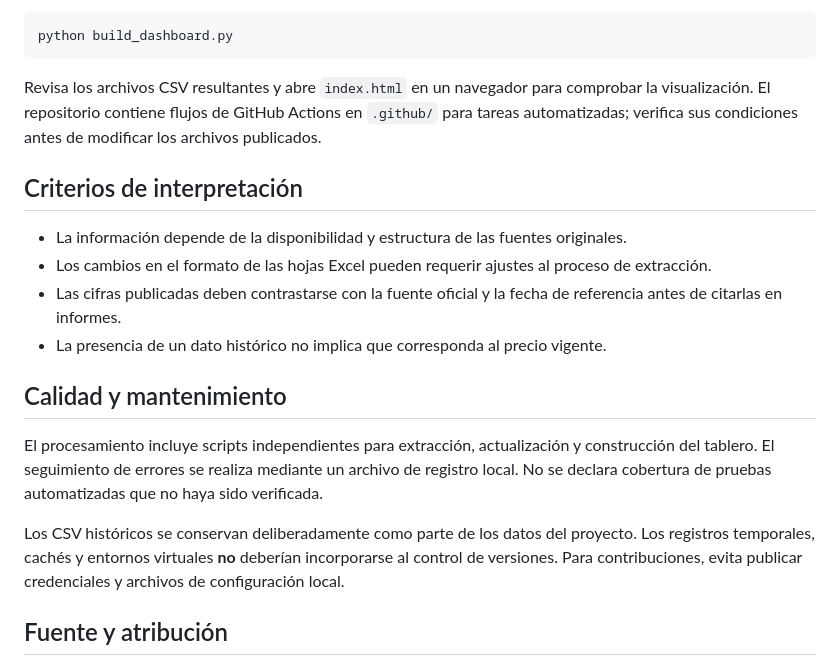
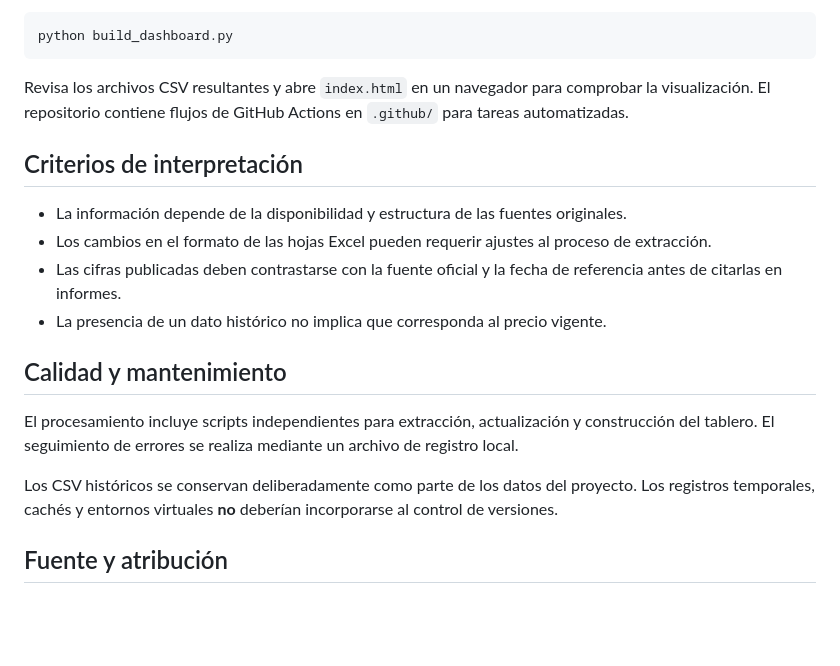
Before and after one commit to PeterArgueta/Precios_combustibles_GT, a Markdown page: README.md, the part around the change. Drawn GitHub-style; blank space fills up the shorter version.

Commit message:
Update README to simplify GitHub Actions note
Removed mention of verifying GitHub Actions conditions before modifying published files.

````diff
--- a/README.md
+++ b/README.md
@@ -48,7 +48,7 @@ Para regenerar únicamente la interfaz con datos ya disponibles:
 python build_dashboard.py
 ```
 
-Revisa los archivos CSV resultantes y abre `index.html` en un navegador para comprobar la visualización. El repositorio contiene flujos de GitHub Actions en `.github/` para tareas automatizadas; verifica sus condiciones antes de modificar los archivos publicados.
+Revisa los archivos CSV resultantes y abre `index.html` en un navegador para comprobar la visualización. El repositorio contiene flujos de GitHub Actions en `.github/` para tareas automatizadas.
 
 ## Criterios de interpretación
 
@@ -59,10 +59,9 @@ Revisa los archivos CSV resultantes y abre `index.html` en un navegador para com
 
 ## Calidad y mantenimiento
 
-El procesamiento incluye scripts independientes para extracción, actualización y construcción del tablero. El seguimiento de errores se realiza mediante un archivo de registro local. No se declara cobertura de pruebas automatizadas que no haya sido verificada.
+El procesamiento incluye scripts independientes para extracción, actualización y construcción del tablero. El seguimiento de errores se realiza mediante un archivo de registro local.
 
-Los CSV históricos se conservan deliberadamente como parte de los datos del proyecto. Los registros temporales, cachés y entornos virtuales **no** deberían incorporarse al control de versiones. Para contribuciones, evita publicar credenciales y archivos de configuración local.
-
+Los CSV históricos se conservan deliberadamente como parte de los datos del proyecto. Los registros temporales, cachés y entornos virtuales **no** deberían incorporarse al control de versiones.
 ## Fuente y atribución
 
 Fuente principal: [Ministerio de Energía y Minas de Guatemala (MEM)](https://mem.gob.gt/). Este es un proyecto independiente de procesamiento y visualización; no constituye una publicación oficial del MEM.
````
